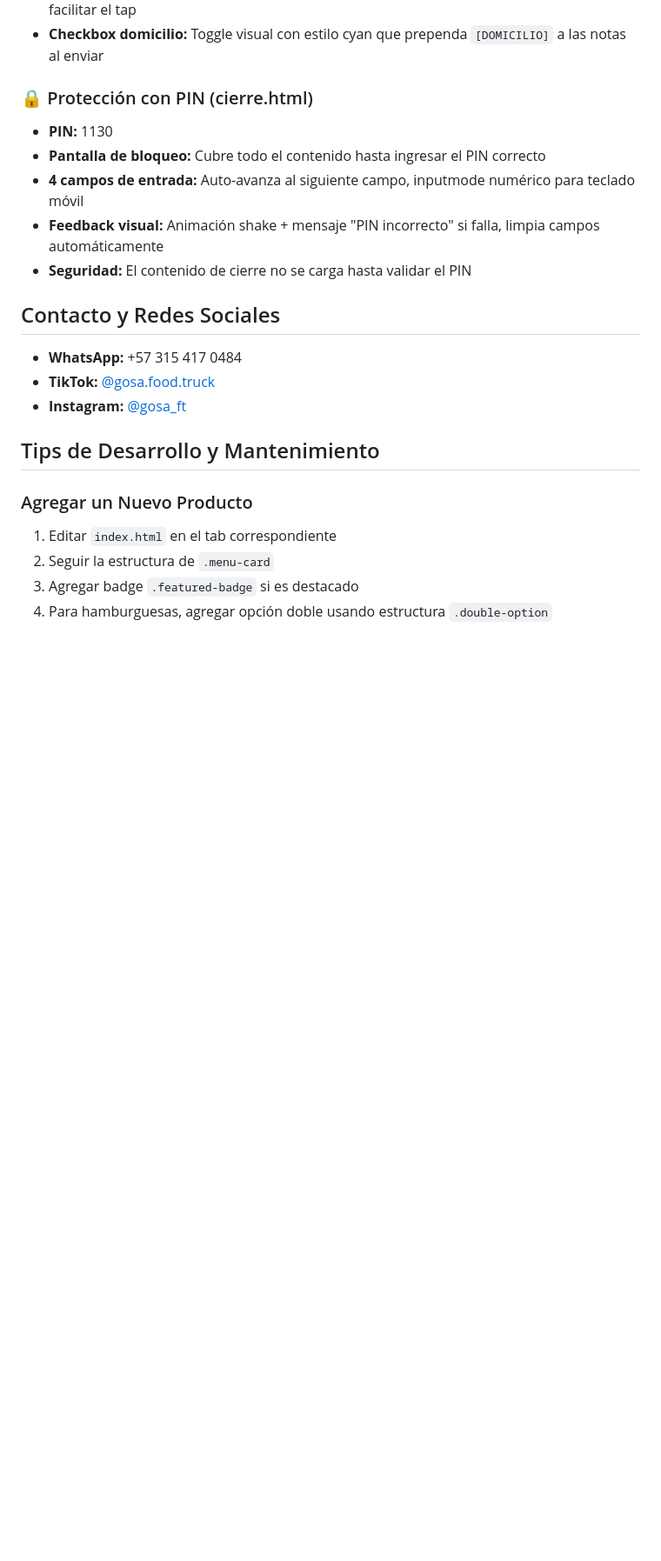
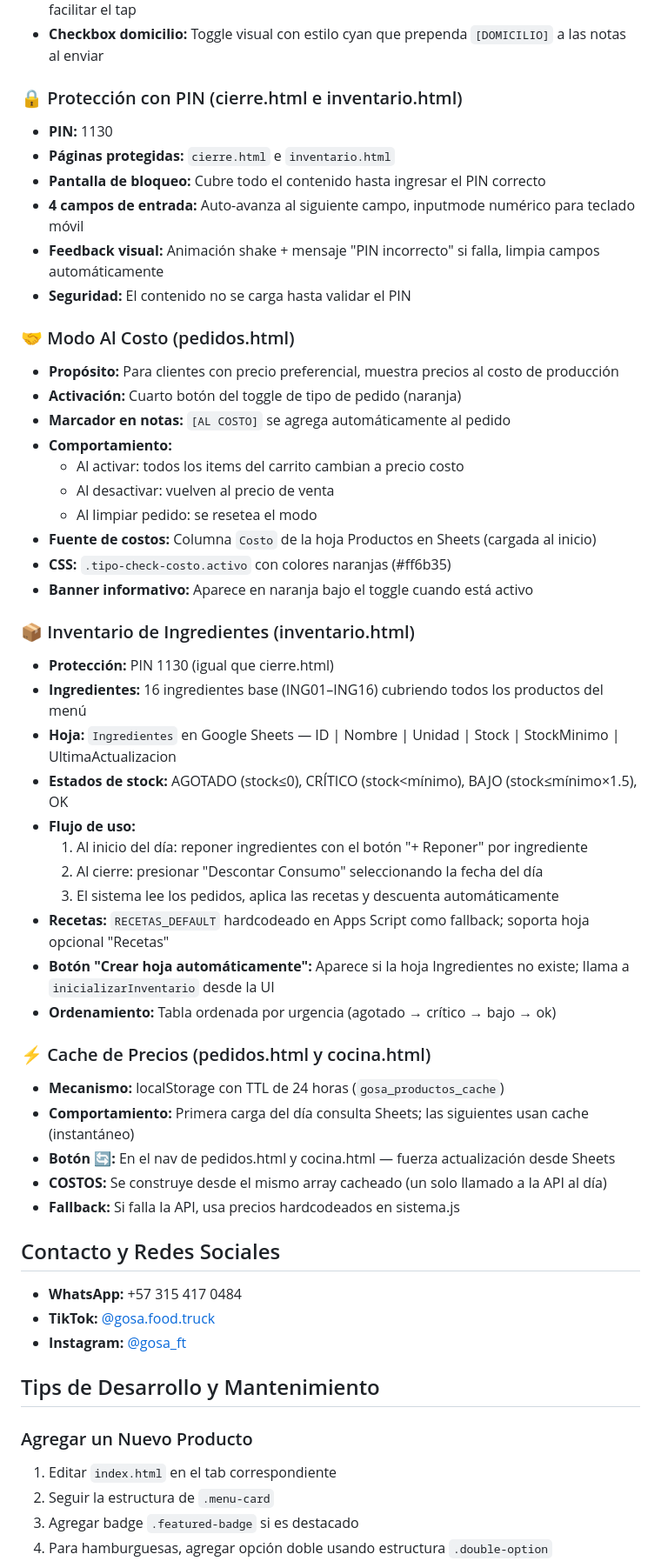
Before and after one commit to Cristian1823/Menu_Gosa, a Markdown page: CLAUDE.md, the part around one of its changes. Shown at 87% size. GitHub-like rendering; blank space fills up the shorter version.

Commit message:
docs: actualizar CLAUDE.md v4.0.0 con inventario, Al Costo y cache
Co-Authored-By: Claude Sonnet 4.6 <noreply@anthropic.com>

```diff
--- a/CLAUDE.md
+++ b/CLAUDE.md
@@ -438,12 +445,45 @@ const observer = new IntersectionObserver(function(entries) {
 - **Productos:** Grid de 2 columnas con botones de mínimo 80px de altura (≤600px) para facilitar el tap
 - **Checkbox domicilio:** Toggle visual con estilo cyan que prependa `[DOMICILIO]` a las notas al enviar
 
-### 🔒 Protección con PIN (cierre.html)
+### 🔒 Protección con PIN (cierre.html e inventario.html)
 - **PIN:** 1130
+- **Páginas protegidas:** `cierre.html` e `inventario.html`
 - **Pantalla de bloqueo:** Cubre todo el contenido hasta ingresar el PIN correcto
 - **4 campos de entrada:** Auto-avanza al siguiente campo, inputmode numérico para teclado móvil
 - **Feedback visual:** Animación shake + mensaje "PIN incorrecto" si falla, limpia campos automáticamente
-- **Seguridad:** El contenido de cierre no se carga hasta validar el PIN
+- **Seguridad:** El contenido no se carga hasta validar el PIN
+
+### 🤝 Modo Al Costo (pedidos.html)
+- **Propósito:** Para clientes con precio preferencial, muestra precios al costo de producción
+- **Activación:** Cuarto botón del toggle de tipo de pedido (naranja)
+- **Marcador en notas:** `[AL COSTO]` se agrega automáticamente al pedido
+- **Comportamiento:**
+  - Al activar: todos los items del carrito cambian a precio costo
+  - Al desactivar: vuelven al precio de venta
+  - Al limpiar pedido: se resetea el modo
+- **Fuente de costos:** Columna `Costo` de la hoja Productos en Sheets (cargada al inicio)
+- **CSS:** `.tipo-check-costo.activo` con colores naranjas (#ff6b35)
+- **Banner informativo:** Aparece en naranja bajo el toggle cuando está activo
+
+### 📦 Inventario de Ingredientes (inventario.html)
+- **Protección:** PIN 1130 (igual que cierre.html)
+- **Ingredientes:** 16 ingredientes base (ING01–ING16) cubriendo todos los productos del menú
+- **Hoja:** `Ingredientes` en Google Sheets — ID | Nombre | Unidad | Stock | StockMinimo | UltimaActualizacion
+- **Estados de stock:** AGOTADO (stock≤0), CRÍTICO (stock<mínimo), BAJO (stock≤mínimo×1.5), OK
+- **Flujo de uso:**
+  1. Al inicio del día: reponer ingredientes con el botón "+ Reponer" por ingrediente
+  2. Al cierre: presionar "Descontar Consumo" seleccionando la fecha del día
+  3. El sistema lee los pedidos, aplica las recetas y descuenta automáticamente
+- **Recetas:** `RECETAS_DEFAULT` hardcodeado en Apps Script como fallback; soporta hoja opcional "Recetas"
+- **Botón "Crear hoja automáticamente":** Aparece si la hoja Ingredientes no existe; llama a `inicializarInventario` desde la UI
+- **Ordenamiento:** Tabla ordenada por urgencia (agotado → crítico → bajo → ok)
+
+### ⚡ Cache de Precios (pedidos.html y cocina.html)
+- **Mecanismo:** localStorage con TTL de 24 horas (`gosa_productos_cache`)
+- **Comportamiento:** Primera carga del día consulta Sheets; las siguientes usan cache (instantáneo)
+- **Botón 🔄:** En el nav de pedidos.html y cocina.html — fuerza actualización desde Sheets
+- **COSTOS:** Se construye desde el mismo array cacheado (un solo llamado a la API al día)
+- **Fallback:** Si falla la API, usa precios hardcodeados en sistema.js
 
 ## Contacto y Redes Sociales
 
```
Also changed, not shown: other parts of CLAUDE.md (+40 -6 lines).
